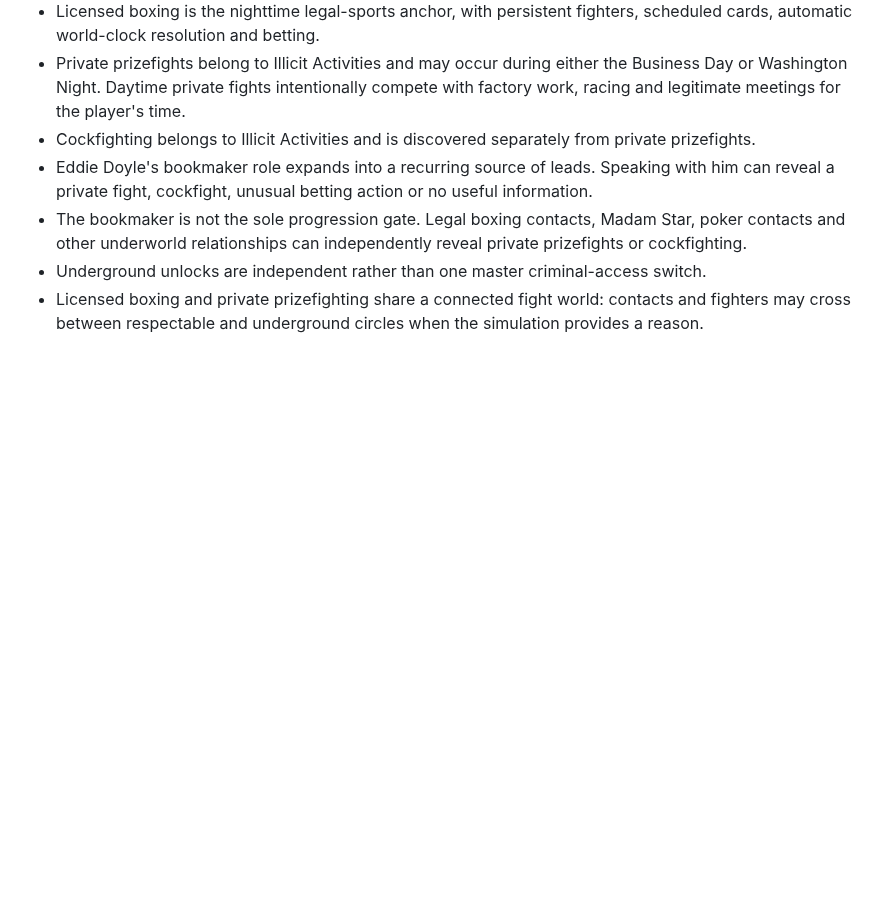
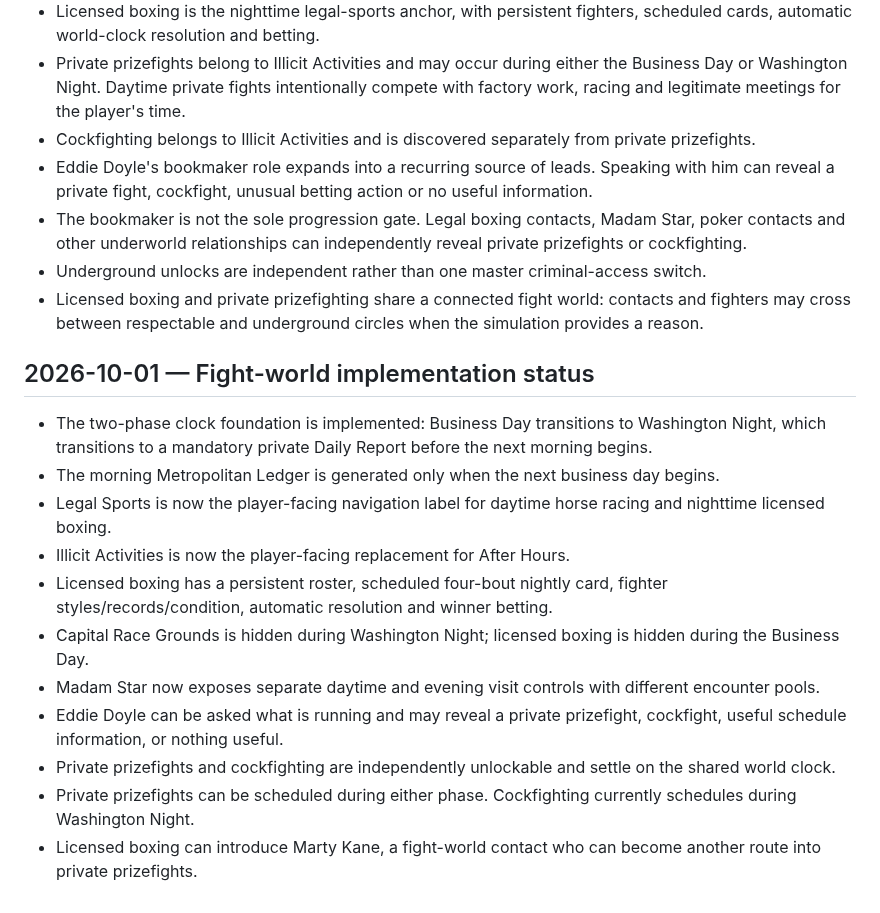
Before and after one commit to dereksparks1982/continentalelectric, a Markdown page: DECISIONS.md, the part around the change. Drawn GitHub-style; blank space fills up the shorter version.

Commit message:
Record fight-world implementation status

```diff
--- a/DECISIONS.md
+++ b/DECISIONS.md
@@ -203,3 +203,18 @@ This file records decisions that should not drift silently during development.
 - The bookmaker is not the sole progression gate. Legal boxing contacts, Madam Star, poker contacts and other underworld relationships can independently reveal private prizefights or cockfighting.
 - Underground unlocks are independent rather than one master criminal-access switch.
 - Licensed boxing and private prizefighting share a connected fight world: contacts and fighters may cross between respectable and underground circles when the simulation provides a reason.
+
+
+## 2026-10-01 — Fight-world implementation status
+
+- The two-phase clock foundation is implemented: Business Day transitions to Washington Night, which transitions to a mandatory private Daily Report before the next morning begins.
+- The morning Metropolitan Ledger is generated only when the next business day begins.
+- Legal Sports is now the player-facing navigation label for daytime horse racing and nighttime licensed boxing.
+- Illicit Activities is now the player-facing replacement for After Hours.
+- Licensed boxing has a persistent roster, scheduled four-bout nightly card, fighter styles/records/condition, automatic resolution and winner betting.
+- Capital Race Grounds is hidden during Washington Night; licensed boxing is hidden during the Business Day.
+- Madam Star now exposes separate daytime and evening visit controls with different encounter pools.
+- Eddie Doyle can be asked what is running and may reveal a private prizefight, cockfight, useful schedule information, or nothing useful.
+- Private prizefights and cockfighting are independently unlockable and settle on the shared world clock.
+- Private prizefights can be scheduled during either phase. Cockfighting currently schedules during Washington Night.
+- Licensed boxing can introduce Marty Kane, a fight-world contact who can become another route into private prizefights.
```
